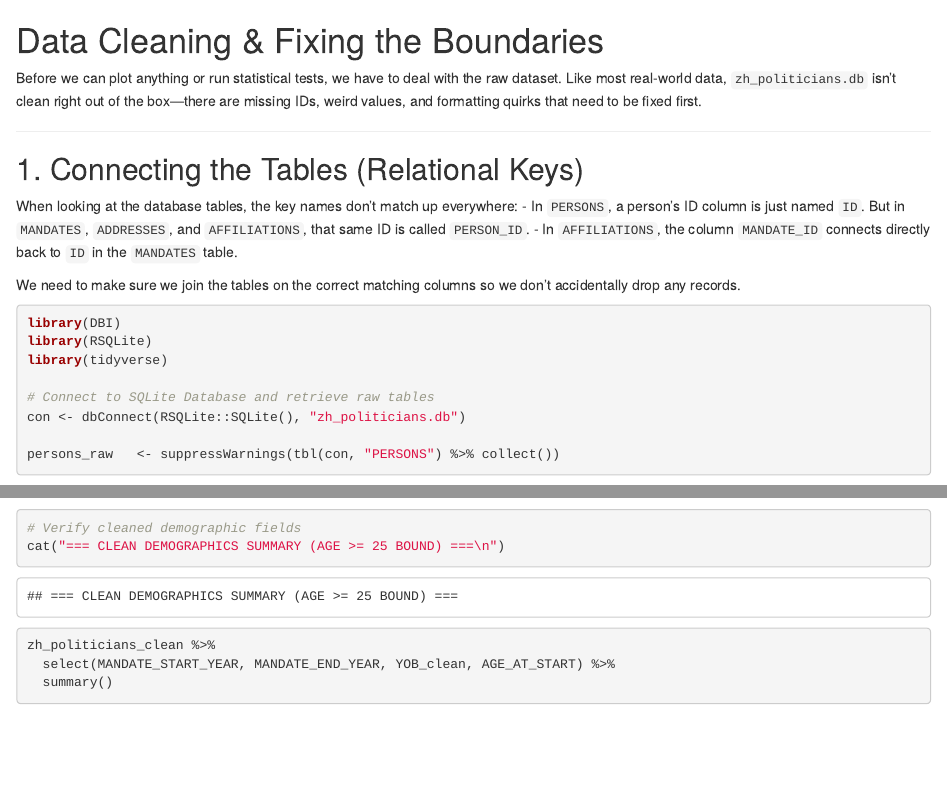
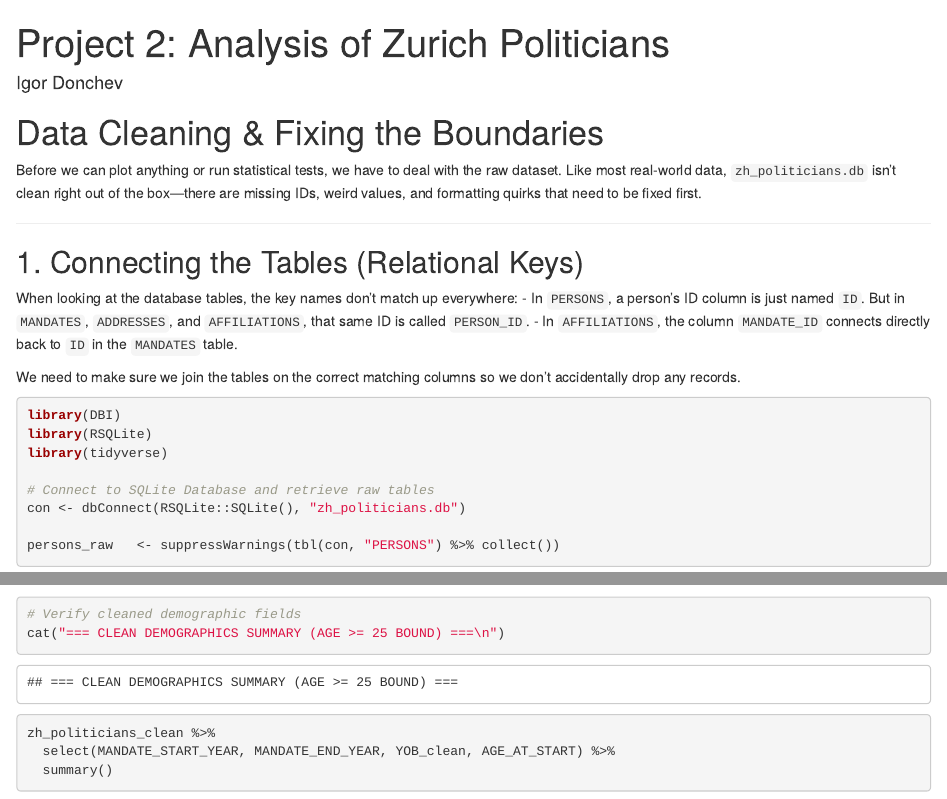
Before and after one commit to igordonchev/projects, an R Markdown document (Report_2/project-2.Rmd): the page in a window 1100 px wide, from its top, and a second part further down, joined at a grey line. Rendered offline with R 4.5, knitr and Pandoc, with nearby package versions; some code elsewhere in the file could not run offline.

Commit message:
Add simple YAML metadata and finalize Report 2

```diff
--- a/Report_2/project-2.Rmd
+++ b/Report_2/project-2.Rmd
@@ -1,3 +1,8 @@
+---
+title: "Project 2: Analysis of Zurich Politicians"
+author: "Igor Donchev"
+output: html_document
+---
 # Data Cleaning & Fixing the Boundaries
 
 Before we can plot anything or run statistical tests, we have to deal with the raw dataset. Like most real-world data, `zh_politicians.db` isn't clean right out of the box—there are missing IDs, weird values, and formatting quirks that need to be fixed first.
```
Also changed, not shown: Report_2/project-2.html.
